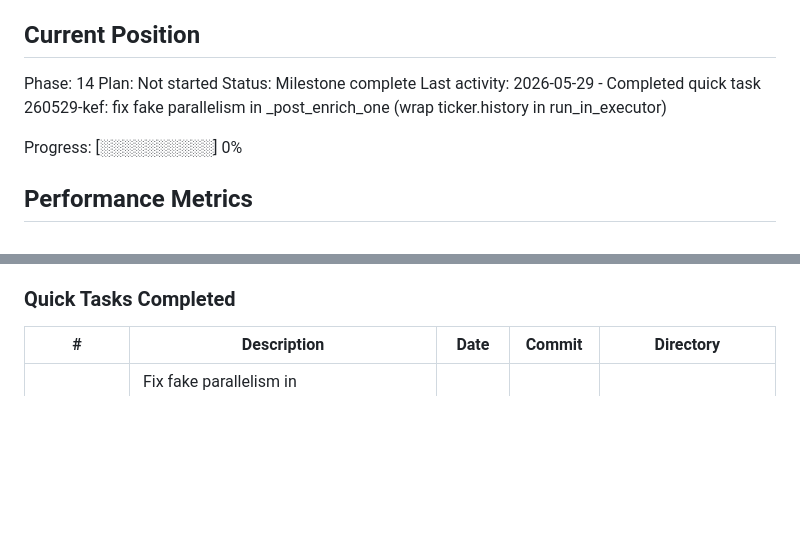
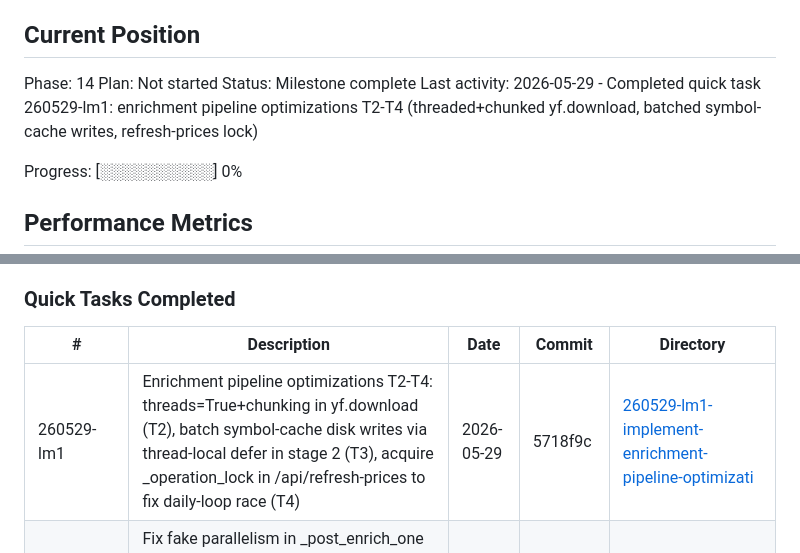
Before and after one commit to mmosquera91/degiro-dashboard-hermes, a Markdown page: .planning/STATE.md, 2 parts joined by grey strips. Drawn GitHub-style; blank space fills up the shorter version.

Commit message:
docs(quick-260529-lm1): enrichment pipeline optimizations T2-T4

```diff
--- a/.planning/STATE.md
+++ b/.planning/STATE.md
@@ -28,7 +28,7 @@ See: .planning/PROJECT.md (updated 2026-05-04)
 Phase: 14
 Plan: Not started
 Status: Milestone complete
-Last activity: 2026-05-29 - Completed quick task 260529-kef: fix fake parallelism in _post_enrich_one (wrap ticker.history in run_in_executor)
+Last activity: 2026-05-29 - Completed quick task 260529-lm1: enrichment pipeline optimizations T2-T4 (threaded+chunked yf.download, batched symbol-cache writes, refresh-prices lock)
 
 Progress: [░░░░░░░░░░] 0%
 
@@ -81,6 +81,7 @@ None yet.
 
 | # | Description | Date | Commit | Directory |
 |---|-------------|------|--------|-----------|
+| 260529-lm1 | Enrichment pipeline optimizations T2-T4: threads=True+chunking in yf.download (T2), batch symbol-cache disk writes via thread-local defer in stage 2 (T3), acquire _operation_lock in /api/refresh-prices to fix daily-loop race (T4) | 2026-05-29 | 5718f9c | [260529-lm1-implement-enrichment-pipeline-optimizati](./quick/260529-lm1-implement-enrichment-pipeline-optimizati/) |
 | 260529-kef | Fix fake parallelism in _post_enrich_one — wrap both blocking ticker.history() calls in loop.run_in_executor so asyncio.gather batches run concurrently, mirroring _enrich_one | 2026-05-29 | cc35de8 | [260529-kef-fix-fake-parallelism-in-post-enrich-one-](./quick/260529-kef-fix-fake-parallelism-in-post-enrich-one-/) |
 | 260529-gwb | Fix failing CI (update stale /api/session-token tests to assert secure 303), make lock-screen login button visible on mobile, right-anchor private-mode/lock buttons on mobile | 2026-05-29 | 31aca6f | [260529-gwb-fix-ci-tests-lock-screen-login-button-mo](./quick/260529-gwb-fix-ci-tests-lock-screen-login-button-mo/) |
 | 260529-eqt | Revamp the lock screen to match dashboard style & logo — canonical stylesheet/logo, btn/spinner reuse, ARIA + responsive | 2026-05-29 | 53c75ef | [260529-eqt-revamp-the-lock-screen-to-match-the-styl](./quick/260529-eqt-revamp-the-lock-screen-to-match-the-styl/) |
```
Also changed, not shown: 1 other file.
